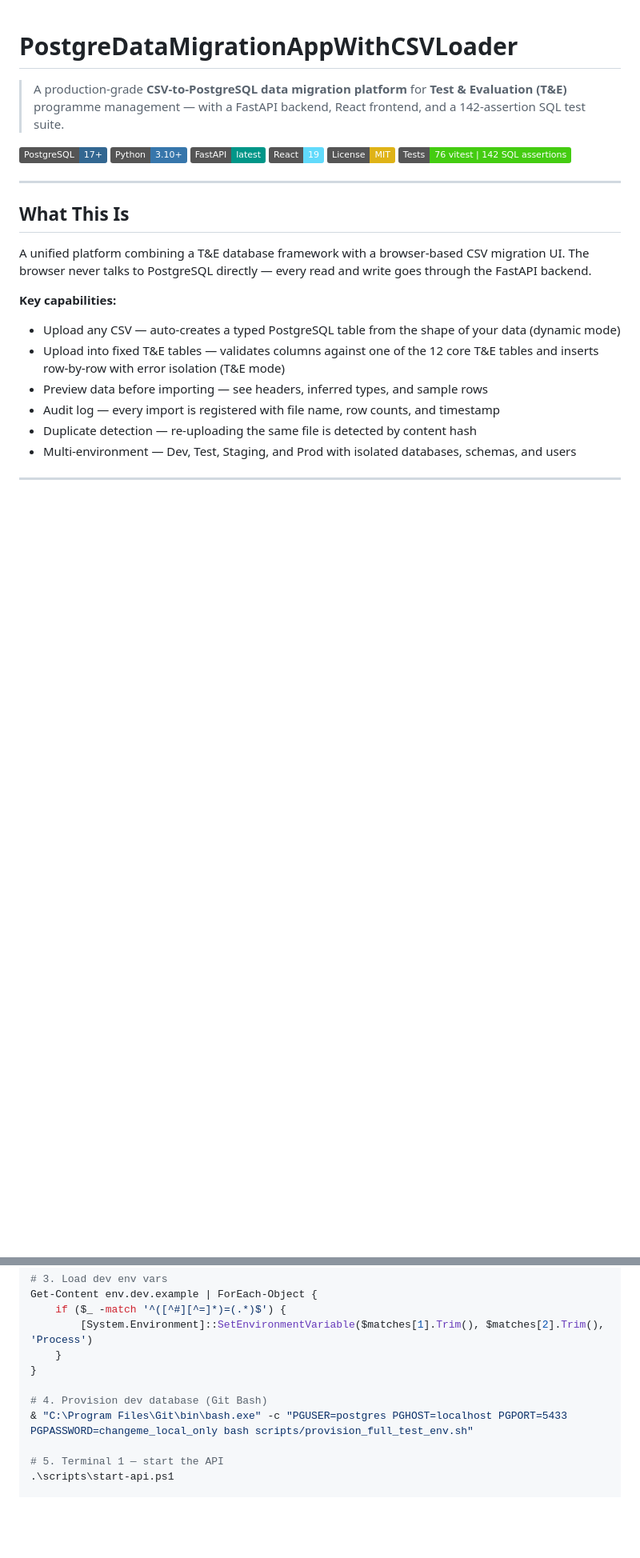
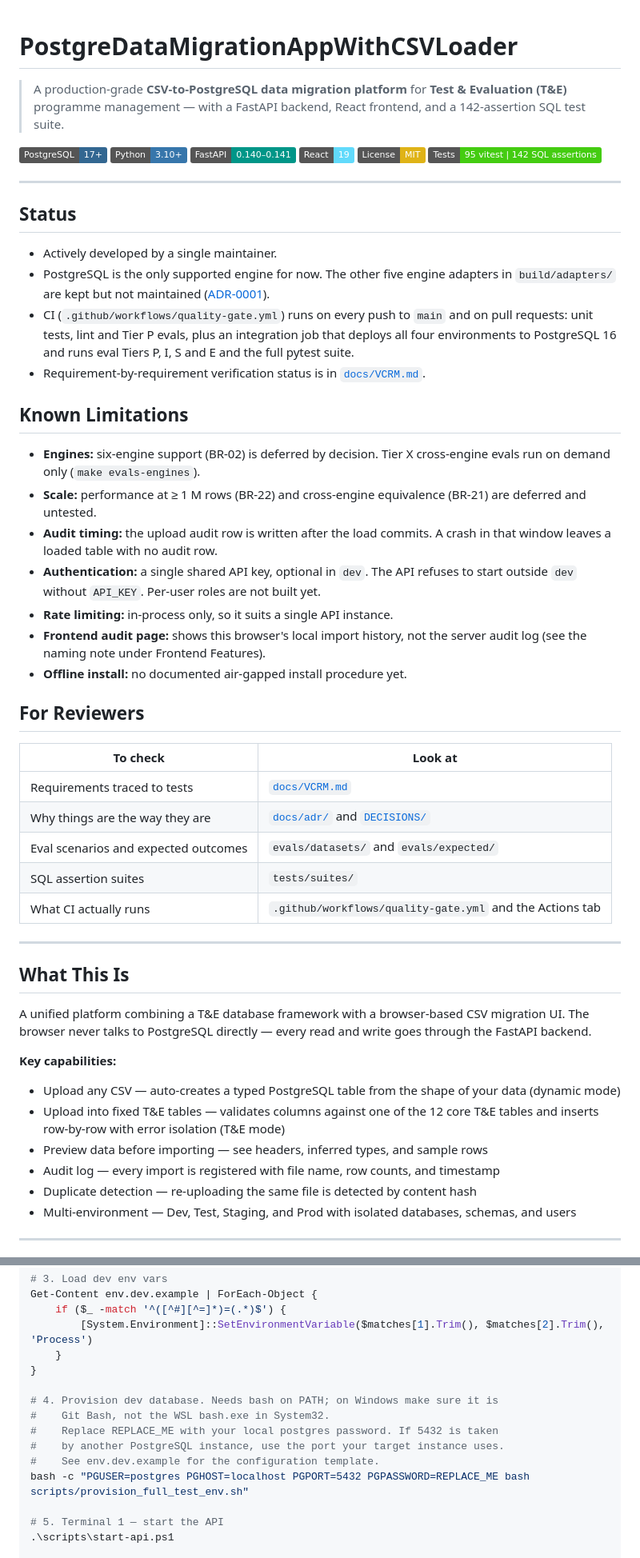
Before and after one commit to amar-python/PostgreDataMigrationAppWithCSVLoader, a Markdown page: README.md, 2 parts joined by grey strips. Shown at 80% size. Drawn GitHub-style; badges without logos; blank space fills up the shorter version.

Commit message:
docs(readme): apply the 2026-10-04 claim decisions and structural sections (#58)
Per DECISIONS/2026-10-04-readme-claims-audit.md and the #56 verification:
- 1.1 audit log is real: API table and naming note now describe upload
  and deletion history, not deletions only
- 1.2 'production-grade' kept (risk accepted)
- 1.3 Azure section matches Terraform: dev Container App, test/staging/prod
  Flexible Server
- 2.1 quick-start password is the REPLACE_ME sentinel
- 2.2 default port 5432, no machine-specific Git Bash path
- 3.1 eval and vitest counts broken down and corrected
- 3.2 FastAPI badge shows the pinned range
Adds Status, Known Limitations and For Reviewers at the top (add-only).

Co-Authored-By: Claude Opus 5.5 <noreply@anthropic.com>
Claude-Session: https://claude.ai/code/session_019YPoXzBSj89ZHgw7nfTmbB

```diff
--- a/README.md
+++ b/README.md
@@ -6,10 +6,50 @@
 
 [![PostgreSQL](https://img.shields.io/badge/PostgreSQL-17%2B-336791?logo=postgresql&logoColor=white)](https://www.postgresql.org/)
 [![Python](https://img.shields.io/badge/Python-3.10%2B-3776AB?logo=python&logoColor=white)](https://www.python.org/)
-[![FastAPI](https://img.shields.io/badge/FastAPI-latest-009688?logo=fastapi&logoColor=white)](https://fastapi.tiangolo.com/)
+[![FastAPI](https://img.shields.io/badge/FastAPI-0.140%E2%80%930.141-009688?logo=fastapi&logoColor=white)](https://fastapi.tiangolo.com/)
 [![React](https://img.shields.io/badge/React-19-61DAFB?logo=react&logoColor=white)](https://react.dev/)
 [![License: MIT](https://img.shields.io/badge/License-MIT-yellow.svg)](LICENSE)
-[![Tests](https://img.shields.io/badge/Tests-76%20vitest%20%7C%20142%20SQL%20assertions-brightgreen)](#test-suite)
+[![Tests](https://img.shields.io/badge/Tests-95%20vitest%20%7C%20142%20SQL%20assertions-brightgreen)](#test-suite)
+
+---
+
+## Status
+
+- Actively developed by a single maintainer.
+- PostgreSQL is the only supported engine for now. The other five engine
+  adapters in `build/adapters/` are kept but not maintained
+  ([ADR-0001](docs/adr/0001-postgresql-first.md)).
+- CI (`.github/workflows/quality-gate.yml`) runs on every push to `main` and on pull requests:
+  unit tests, lint and Tier P evals, plus an integration job that deploys all
+  four environments to PostgreSQL 16 and runs eval Tiers P, I, S and E and the
+  full pytest suite.
+- Requirement-by-requirement verification status is in [`docs/VCRM.md`](docs/VCRM.md).
+
+## Known Limitations
+
+- **Engines:** six-engine support (BR-02) is deferred by decision. Tier X
+  cross-engine evals run on demand only (`make evals-engines`).
+- **Scale:** performance at ≥ 1 M rows (BR-22) and cross-engine equivalence
+  (BR-21) are deferred and untested.
+- **Audit timing:** the upload audit row is written after the load commits.
+  A crash in that window leaves a loaded table with no audit row.
+- **Authentication:** a single shared API key, optional in `dev`. The API
+  refuses to start outside `dev` without `API_KEY`. Per-user roles are not
+  built yet.
+- **Rate limiting:** in-process only, so it suits a single API instance.
+- **Frontend audit page:** shows this browser's local import history, not the
+  server audit log (see the naming note under Frontend Features).
+- **Offline install:** no documented air-gapped install procedure yet.
+
+## For Reviewers
+
+| To check | Look at |
+|---|---|
+| Requirements traced to tests | [`docs/VCRM.md`](docs/VCRM.md) |
+| Why things are the way they are | [`docs/adr/`](docs/adr/) and [`DECISIONS/`](DECISIONS/) |
+| Eval scenarios and expected outcomes | `evals/datasets/` and `evals/expected/` |
+| SQL assertion suites | `tests/suites/` |
+| What CI actually runs | `.github/workflows/quality-gate.yml` and the Actions tab |
 
 ---
 
@@ -118,8 +158,12 @@ Get-Content env.dev.example | ForEach-Object {
     }
 }
 
-# 4. Provision dev database (Git Bash)
-& "C:\Program Files\Git\bin\bash.exe" -c "PGUSER=postgres PGHOST=localhost PGPORT=5433 PGPASSWORD=changeme_local_only bash scripts/provision_full_test_env.sh"
+# 4. Provision dev database. Needs bash on PATH; on Windows make sure it is
+#    Git Bash, not the WSL bash.exe in System32.
+#    Replace REPLACE_ME with your local postgres password. If 5432 is taken
+#    by another PostgreSQL instance, use the port your target instance uses.
+#    See env.dev.example for the configuration template.
+bash -c "PGUSER=postgres PGHOST=localhost PGPORT=5432 PGPASSWORD=REPLACE_ME bash scripts/provision_full_test_env.sh"
 
 # 5. Terminal 1 — start the API
 .\scripts\start-api.ps1
```
Also changed, not shown: other parts of README.md (+12 -10 lines).
